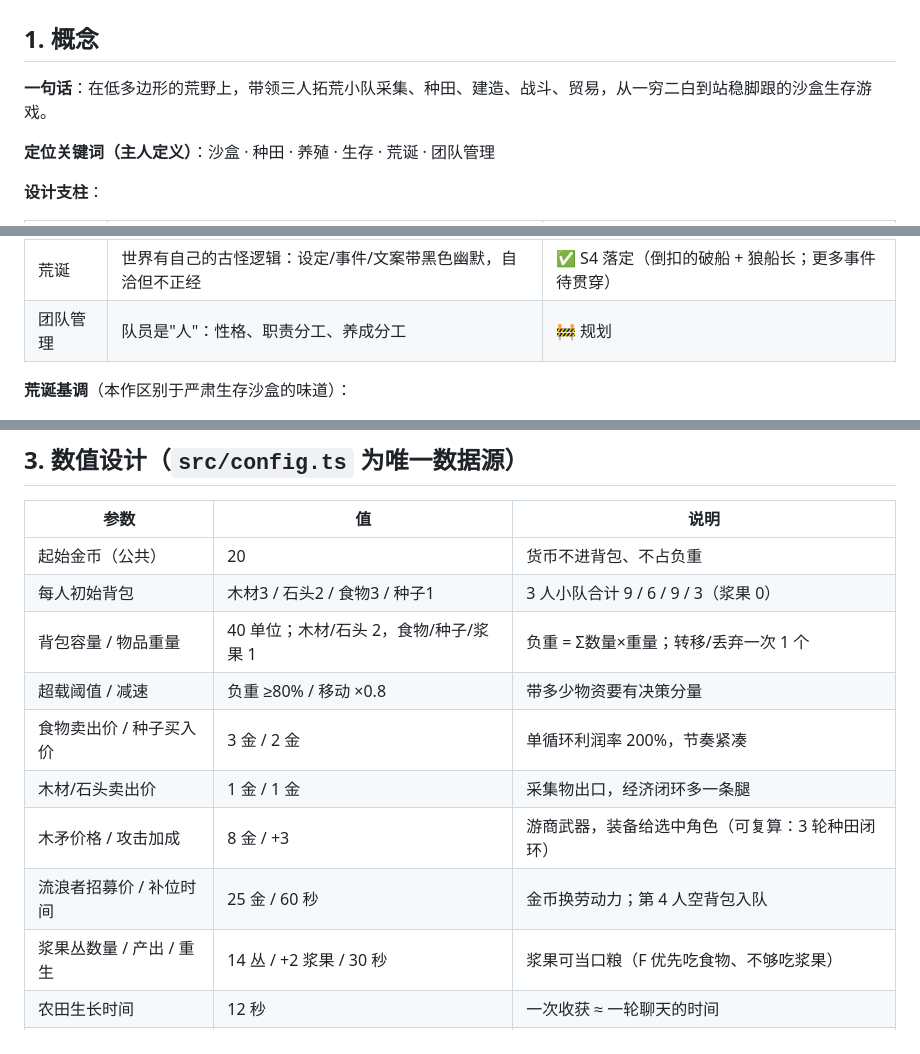
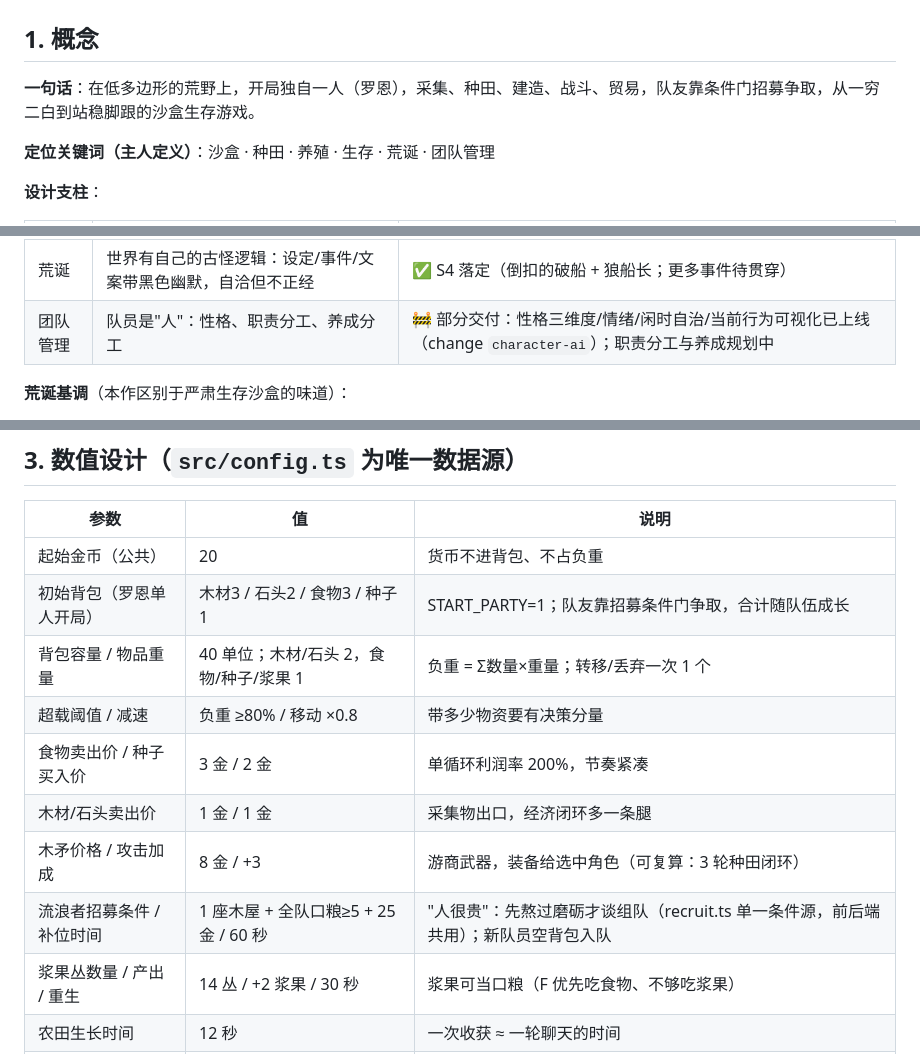
Before and after one commit to Radicas/Wilderlands, a Markdown page: docs/DESIGN.md, 3 parts joined by grey strips. GitHub-like rendering.

```diff
--- a/docs/DESIGN.md
+++ b/docs/DESIGN.md
@@ -2,7 +2,7 @@
 
 ## 1. 概念
 
-**一句话**：在低多边形的荒野上，带领三人拓荒小队采集、种田、建造、战斗、贸易，从一穷二白到站稳脚跟的沙盒生存游戏。
+**一句话**：在低多边形的荒野上，开局独自一人（罗恩），采集、种田、建造、战斗、贸易，队友靠条件门招募争取，从一穷二白到站稳脚跟的沙盒生存游戏。
 
 **定位关键词（主人定义）**：沙盒 · 种田 · 养殖 · 生存 · 荒诞 · 团队管理
 
@@ -15,7 +15,7 @@
 | 养殖 | 驯养动物（看门狼/下蛋鸡…），喂食与产出 | 🚧 规划 |
 | 生存 | 饥饿、受伤、倒地恢复、昼夜与野狼威胁 | ✅ 已有 |
 | 荒诞 | 世界有自己的古怪逻辑：设定/事件/文案带黑色幽默，自洽但不正经 | ✅ S4 落定（倒扣的破船 + 狼船长；更多事件待贯穿） |
-| 团队管理 | 队员是"人"：性格、职责分工、养成分工 | 🚧 规划 |
+| 团队管理 | 队员是"人"：性格、职责分工、养成分工 | 🚧 部分交付：性格三维度/情绪/闲时自治/当前行为可视化已上线（change `character-ai`）；职责分工与养成规划中 |
 
 **荒诞基调**（本作区别于严肃生存沙盒的味道）：
 - 世界观传说可以很离谱：野狼是迷路的宠物狗变的、浆果吃了会短暂看见幻觉、商人推着独轮车卖"会唱歌的石头"。
@@ -39,13 +39,13 @@
 | 参数 | 值 | 说明 |
 | --- | --- | --- |
 | 起始金币（公共） | 20 | 货币不进背包、不占负重 |
-| 每人初始背包 | 木材3 / 石头2 / 食物3 / 种子1 | 3 人小队合计 9 / 6 / 9 / 3（浆果 0） |
+| 初始背包（罗恩单人开局） | 木材3 / 石头2 / 食物3 / 种子1 | START_PARTY=1；队友靠招募条件门争取，合计随队伍成长 |
 | 背包容量 / 物品重量 | 40 单位；木材/石头 2，食物/种子/浆果 1 | 负重 = Σ数量×重量；转移/丢弃一次 1 个 |
 | 超载阈值 / 减速 | 负重 ≥80% / 移动 ×0.8 | 带多少物资要有决策分量 |
 | 食物卖出价 / 种子买入价 | 3 金 / 2 金 | 单循环利润率 200%，节奏紧凑 |
 | 木材/石头卖出价 | 1 金 / 1 金 | 采集物出口，经济闭环多一条腿 |
 | 木矛价格 / 攻击加成 | 8 金 / +3 | 游商武器，装备给选中角色（可复算：3 轮种田闭环） |
-| 流浪者招募价 / 补位时间 | 25 金 / 60 秒 | 金币换劳动力；第 4 人空背包入队 |
+| 流浪者招募条件 / 补位时间 | 1 座木屋 + 全队口粮≥5 + 25 金 / 60 秒 | "人很贵"：先熬过磨砺才谈组队（recruit.ts 单一条件源，前后端共用）；新队员空背包入队 |
 | 浆果丛数量 / 产出 / 重生 | 14 丛 / +2 浆果 / 30 秒 | 浆果可当口粮（F 优先吃食物、不够吃浆果） |
 | 农田生长时间 | 12 秒 | 一次收获 ≈ 一轮聊天的时间 |
 | 昼夜时长 / 夜晚判定 | 240 秒 / t ≥ 0.5 | 约 2 分钟白昼 + 2 分钟夜晚 |
```
Also changed, not shown: other parts of docs/DESIGN.md (+1 -1 lines), README.md (+37 -30 lines).
